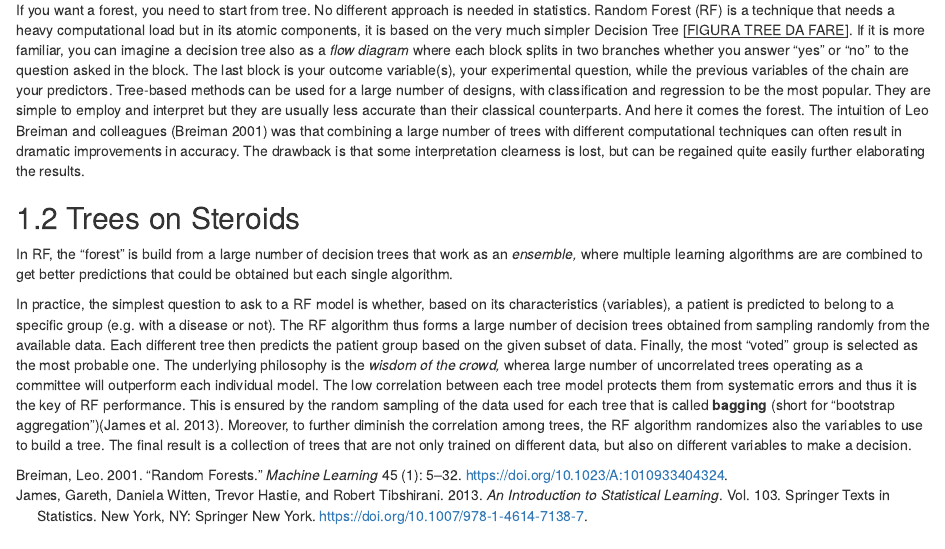
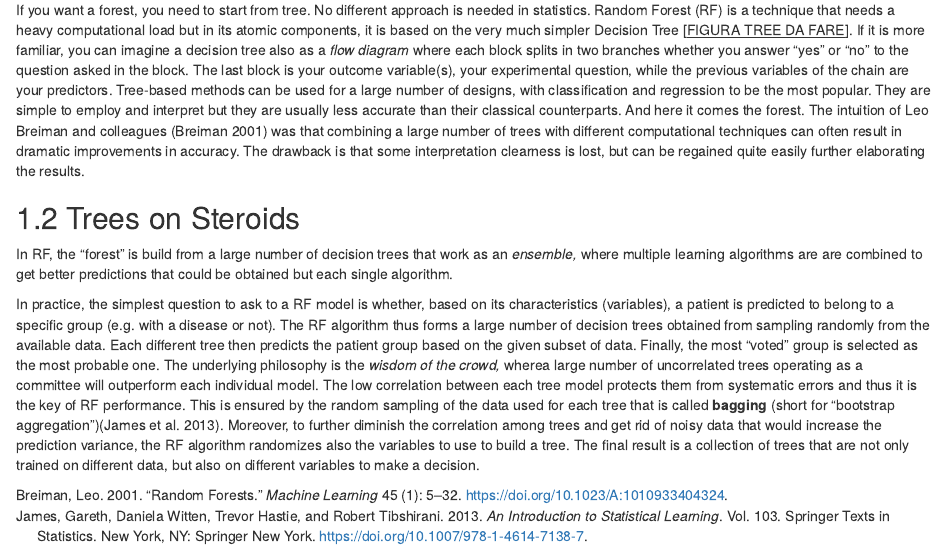
Before and after one commit to lucavd/rf_clinical_applications, an R Markdown document (index.Rmd): the page in a window 1100 px wide, from 280 px down. Rendered offline with R 4.5, knitr and Pandoc, with nearby package versions; drawn as R Markdown's standard HTML page in place of the format the file asks for.

Commit message:
index publication

```diff
--- a/index.Rmd
+++ b/index.Rmd
@@ -16,4 +16,4 @@ If you want a forest, you need to start from tree. No different approach is need
 
 In RF, the "forest" is build from a large number of decision trees that work as an *ensemble,* where multiple learning algorithms are are combined to get better predictions that could be obtained but each single algorithm.
 
-In practice, the simplest question to ask to a RF model is whether, based on its characteristics (variables), a patient is predicted to belong to a specific group (e.g. with a disease or not). The RF algorithm thus forms a large number of decision trees obtained from sampling randomly from the available data. Each different tree then predicts the patient group based on the given subset of data. Finally, the most "voted" group is selected as the most probable one. The underlying philosophy is the *wisdom of the crowd,* wherea large number of uncorrelated trees operating as a committee will outperform each individual model. The low correlation between each tree model protects them from systematic errors and thus it is the key of RF performance. This is ensured by the random sampling of the data used for each tree that is called **bagging** (short for "bootstrap aggregation")[@james2013]. Moreover, to further diminish the correlation among trees, the RF algorithm randomizes also the variables to use to build a tree. The final result is a collection of trees that are not only trained on different data, but also on different variables to make a decision.
+In practice, the simplest question to ask to a RF model is whether, based on its characteristics (variables), a patient is predicted to belong to a specific group (e.g. with a disease or not). The RF algorithm thus forms a large number of decision trees obtained from sampling randomly from the available data. Each different tree then predicts the patient group based on the given subset of data. Finally, the most "voted" group is selected as the most probable one. The underlying philosophy is the *wisdom of the crowd,* wherea large number of uncorrelated trees operating as a committee will outperform each individual model. The low correlation between each tree model protects them from systematic errors and thus it is the key of RF performance. This is ensured by the random sampling of the data used for each tree that is called **bagging** (short for "bootstrap aggregation")[@james2013]. Moreover, to further diminish the correlation among trees and get rid of noisy data that would increase the prediction variance, the RF algorithm randomizes also the variables to use to build a tree. The final result is a collection of trees that are not only trained on different data, but also on different variables to make a decision.
```
Also changed, not shown: docs/reference-keys.txt, docs/search_index.json, 2 other files.
